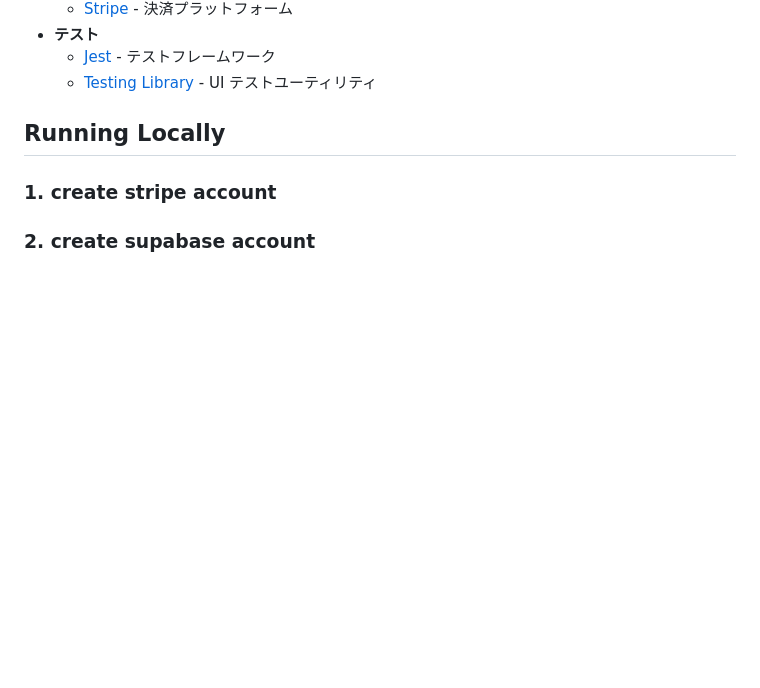
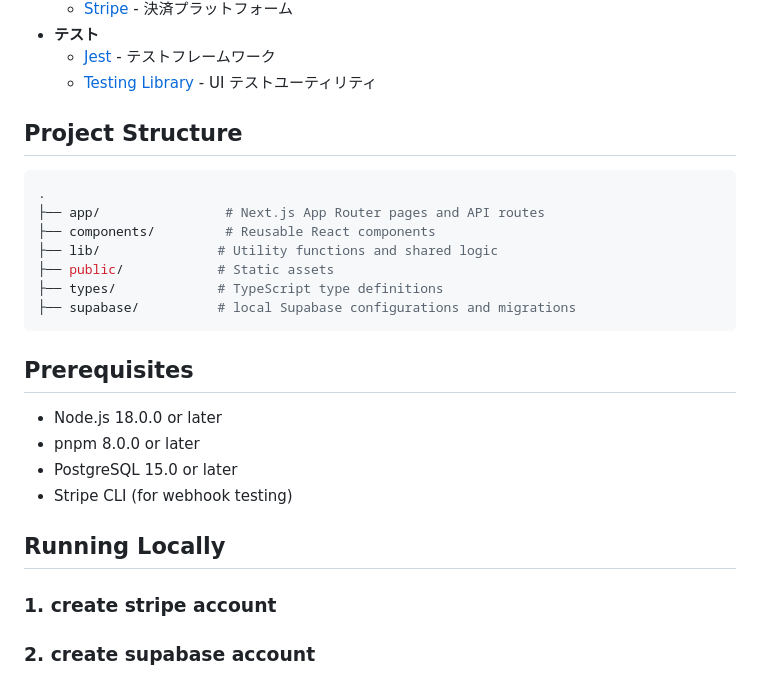
Before and after one commit to biki-cloud/online-shop-template, a Markdown page: README.md, the part around the change. Drawn GitHub-style; blank space fills up the shorter version.

Commit message:
Refactor project structure and update prerequisites

````diff
--- a/README.md
+++ b/README.md
@@ -62,6 +62,25 @@ This is a online shop starter template for building a SaaS application using **N
 - **テスト**
   - [Jest](https://jestjs.io/) - テストフレームワーク
   - [Testing Library](https://testing-library.com/) - UI テストユーティリティ
+
+## Project Structure
+
+```bash
+.
+├── app/                # Next.js App Router pages and API routes
+├── components/         # Reusable React components
+├── lib/               # Utility functions and shared logic
+├── public/            # Static assets
+├── types/             # TypeScript type definitions
+├── supabase/          # local Supabase configurations and migrations
+```
+
+## Prerequisites
+
+- Node.js 18.0.0 or later
+- pnpm 8.0.0 or later
+- PostgreSQL 15.0 or later
+- Stripe CLI (for webhook testing)
 
 ## Running Locally
 
````
